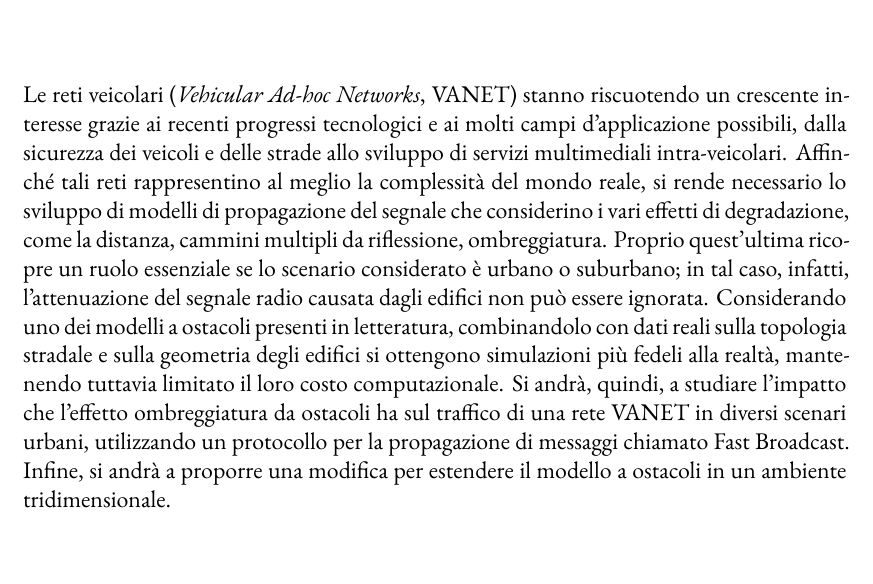
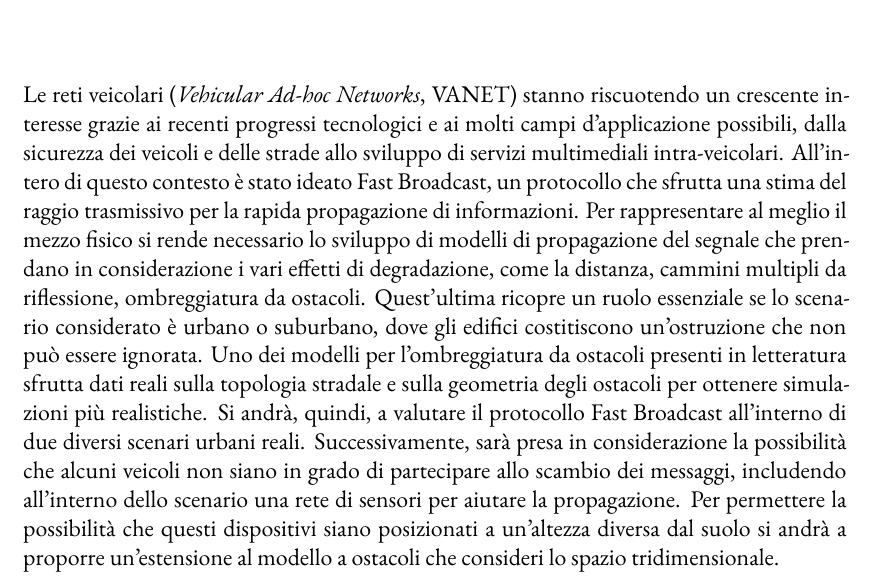
Before and after one commit to mromanelli9/master-thesis, a LaTeX thesis (doc/thesis/tesi.tex, which reads doc/thesis/frontmatter/preface.tex): part of page 5 of 77, cut so that both start at the same text. Compiled offline with XeLaTeX; a LaTeX package or settings file that is missing is left out.

Commit message:
update preface

```diff
--- a/doc/thesis/frontmatter/preface.tex
+++ b/doc/thesis/frontmatter/preface.tex
@@ -9,21 +9,17 @@
 Le reti veicolari (\textit{Vehicular Ad-hoc Networks}, VANET) stanno riscuotendo un crescente interesse
 grazie ai recenti progressi tecnologici e ai molti campi d'applicazione possibili, dalla sicurezza dei veicoli
 e delle strade allo sviluppo di servizi multimediali intra-veicolari.
-% Vista l'impossibilità per un'infrastruttura centrale di garantire una copertura totale, un settore della ricerca % mah
-% verte sullo studio di protocolli di comunicazione intelligenti in grado di propagare informazioni velocemente.
-% Per la progettazione e la verifica di questi spesso si utilizzano simulazioni software in grado di analizzare
-% diversi scenari limitando i costi di sviluppo.
-Affinché tali reti rappresentino al meglio la complessità del mondo reale, si rende necessario lo sviluppo di modelli di propagazione del segnale
-che considerino i vari effetti di degradazione, come la distanza, cammini multipli da riflessione, ombreggiatura.
-Proprio quest'ultima ricopre un ruolo essenziale se lo scenario considerato è urbano o suburbano; in tal caso, infatti,
-l'attenuazione del segnale radio causata dagli edifici non può essere ignorata.
-Considerando uno dei modelli a ostacoli presenti in letteratura,
-combinandolo con dati reali sulla topologia stradale e sulla geometria degli edifici
-si ottengono simulazioni più fedeli alla realtà, mantenendo tuttavia limitato il loro costo computazionale.
-Si andrà, quindi, a studiare l'impatto che l'effetto ombreggiatura da ostacoli ha sul traffico
-di una rete VANET in diversi scenari urbani,
-utilizzando un protocollo per la propagazione di messaggi chiamato Fast Broadcast.
-Infine, si andrà a proporre una modifica per estendere il modello a ostacoli in un ambiente tridimensionale.
-%
-% TODO, NB: Sotto sono risultati, da controllare alla fine!
-% I risultati mostrano come includendo questi fattori nella simulazione migliori la valutazione sulle prestazioni del protocollo in esame.
+All'intero di questo contesto è stato ideato Fast Broadcast,
+un protocollo che sfrutta una stima del raggio trasmissivo per la rapida propagazione di informazioni.
+Per rappresentare al meglio il mezzo fisico si rende necessario lo sviluppo di modelli di propagazione del segnale
+che prendano in considerazione i vari effetti di degradazione, come la distanza, cammini multipli da riflessione, ombreggiatura da ostacoli.
+Quest'ultima ricopre un ruolo essenziale se lo scenario considerato è urbano o suburbano,
+dove gli edifici costitiscono un'ostruzione che non può essere ignorata.
+Uno dei modelli per l'ombreggiatura da ostacoli presenti in letteratura
+sfrutta dati reali sulla topologia stradale e sulla geometria degli ostacoli per ottenere simulazioni più realistiche.
+Si andrà, quindi, a valutare il protocollo Fast Broadcast all'interno di due diversi scenari urbani reali.
+Successivamente, sarà presa in considerazione la possibilità che alcuni veicoli non siano in grado
+di partecipare allo scambio dei messaggi, includendo all'interno dello scenario
+una rete di sensori per aiutare la propagazione.
+Per permettere la possibilità che questi dispositivi siano posizionati a un'altezza diversa dal suolo
+si andrà a proporre un'estensione al modello a ostacoli che consideri lo spazio tridimensionale.
```
